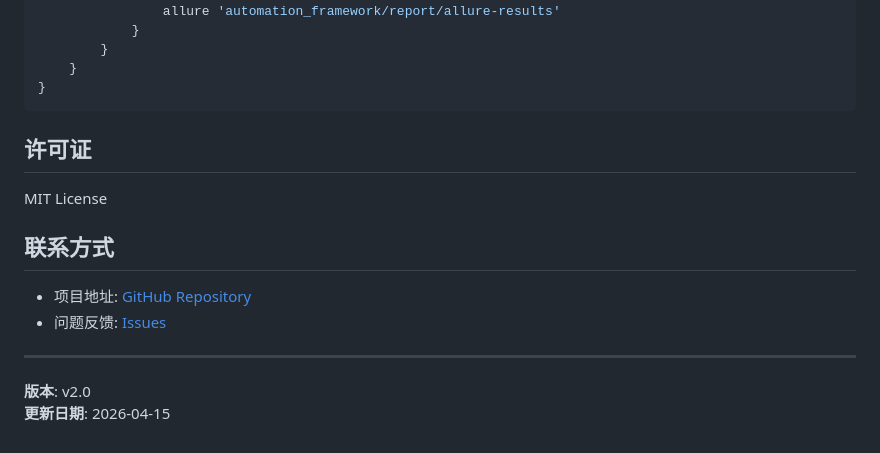
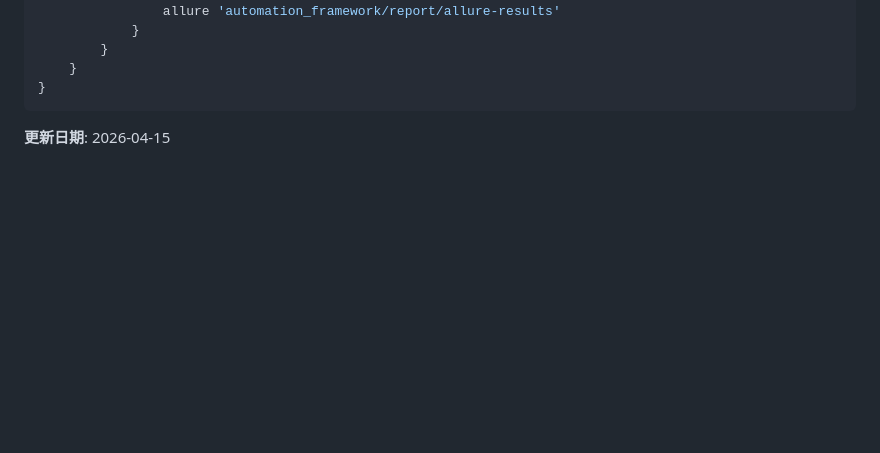
Before and after one commit to lllqqqyyy1/ai-test-framework, a Markdown page: README.md, the part around the change. Rendered like a GitHub page; blank space fills up the shorter version.

````diff
--- a/README.md
+++ b/README.md
@@ -271,16 +271,5 @@ pipeline {
 }
 ```
 
-## 许可证
 
-MIT License
-
-## 联系方式
-
-- 项目地址: [GitHub Repository](https://github.com/your-username/ai-test-framework)
-- 问题反馈: [Issues](https://github.com/your-username/ai-test-framework/issues)
-
----
-
-**版本**: v2.0
 **更新日期**: 2026-04-15
````
